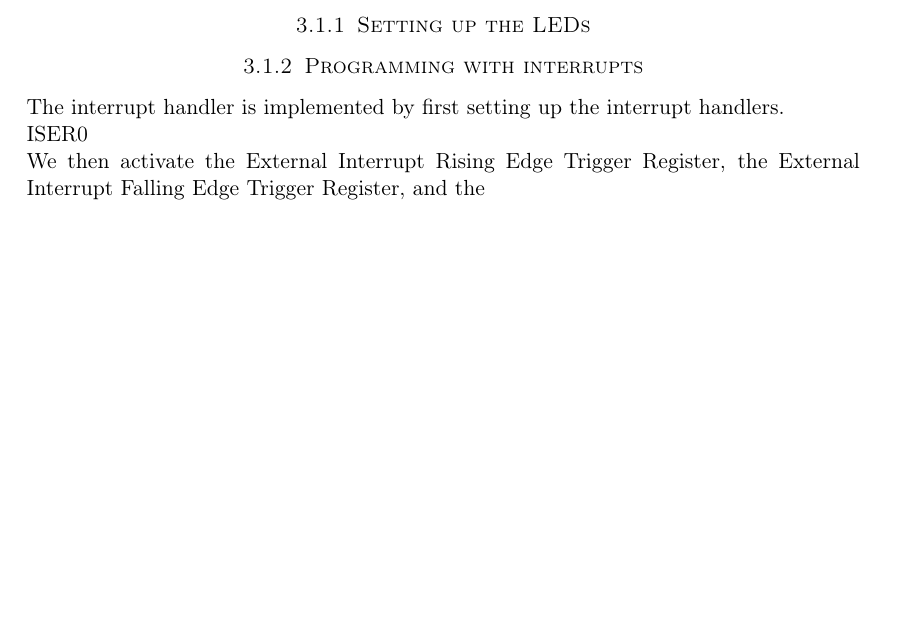
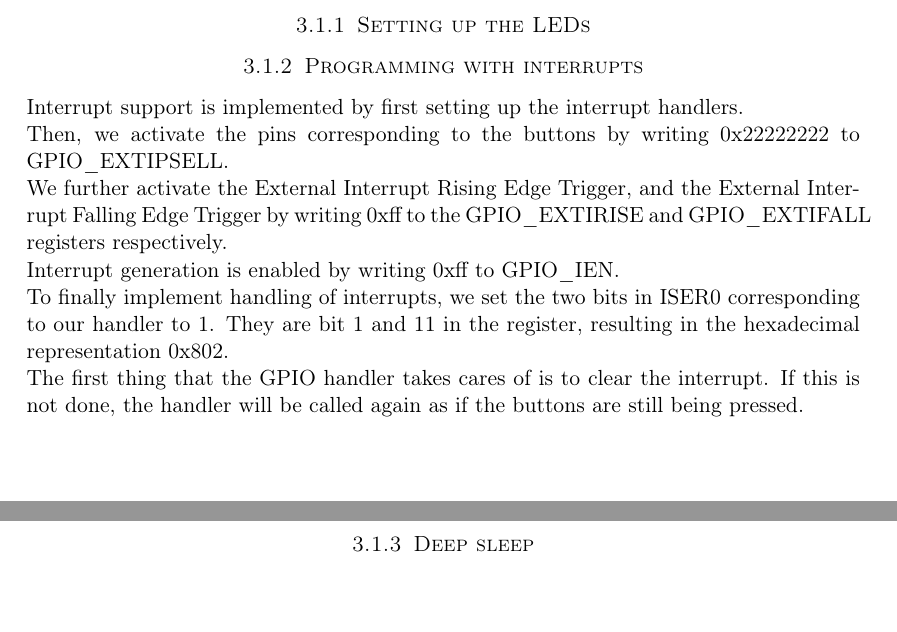
Before and after one commit to cristeahub/eeds, a LaTeX document (ex1/report/report.tex, which reads ex1/report/description/description.tex): part of page 5 of 10 before the commit and two parts of pages 5 and 6 of 11 after it, the two joined at a grey line, cut so that both start at the same text, the shorter picture padded with empty space. Compiled offline with pdfLaTeX.

Commit message:
[REPORT] work on interrupt section

```diff
--- a/ex1/report/description/description.tex
+++ b/ex1/report/description/description.tex
@@ -19,8 +19,18 @@ The next step was to make interrupts work. A main function was constructed to se
 
 \subsubsection{Programming with interrupts}
 \label{subsubsec:dev_pros_interrupts}
-The interrupt handler is implemented by first setting up the interrupt handlers.
 
-ISER0
+Interrupt support is implemented by first setting up the interrupt handlers.
 
-We then activate the External Interrupt Rising Edge Trigger Register, the External Interrupt Falling Edge Trigger Register, and the
+Then, we activate the pins corresponding to the buttons by writing 0x22222222 to GPIO\_EXTIPSELL.
+
+We further activate the External Interrupt Rising Edge Trigger, and the External Interrupt Falling Edge Trigger by writing 0xff to the GPIO\_EXTIRISE and GPIO\_EXTIFALL registers respectively.
+
+Interrupt generation is enabled by writing 0xff to GPIO\_IEN.
+
+To finally implement handling of interrupts, we set the two bits in ISER0 corresponding to our handler to 1. They are bit 1 and 11 in the register, resulting in the hexadecimal representation 0x802.
+
+The first thing that the GPIO handler takes cares of is to clear the interrupt. If this is not done, the handler will be called again as if the buttons are still being pressed.
+
+\subsubsection{Deep sleep}
+\label{dev_pros_deep_sleep}
```
